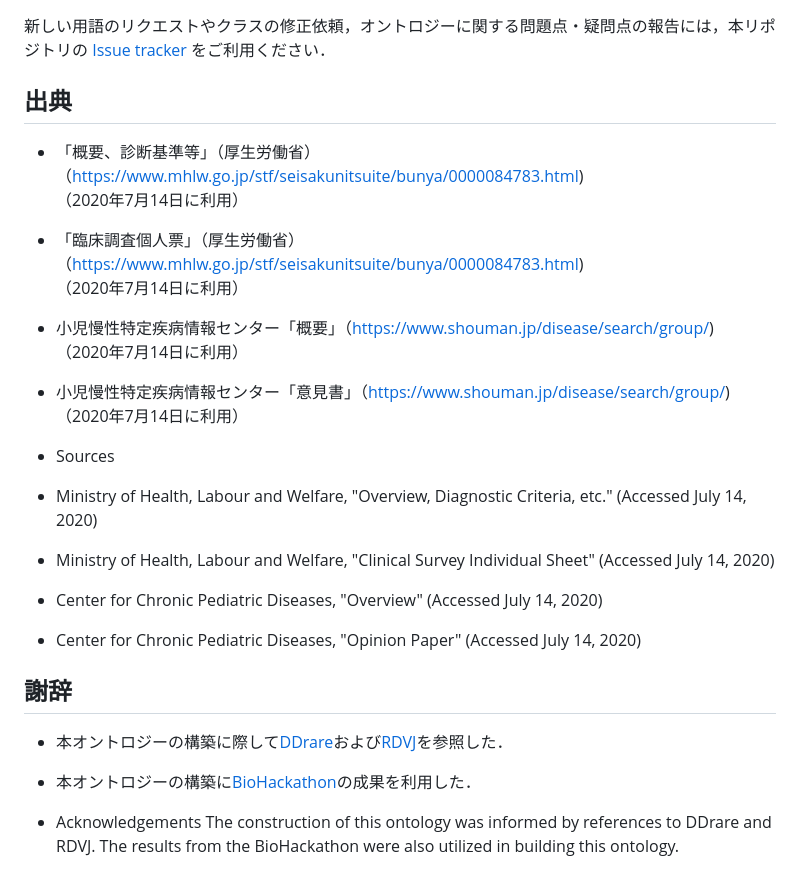
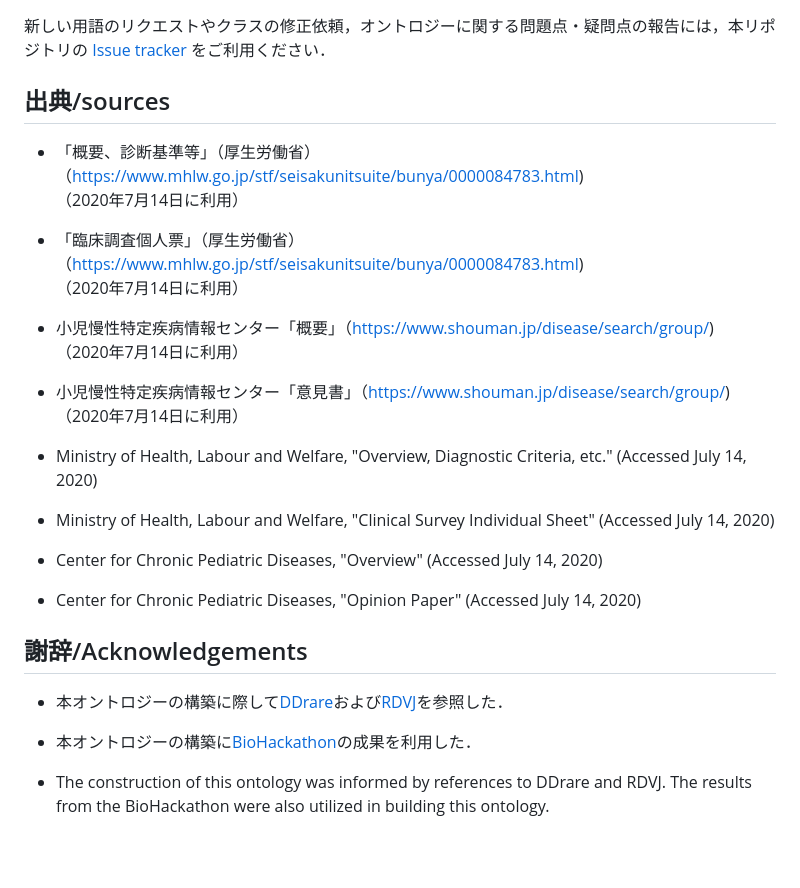
Before and after one commit to aidrd/nando, a Markdown page: README.md, the part around one of its changes. Drawn GitHub-style; blank space fills up the shorter version.

```diff
--- a/README.md
+++ b/README.md
@@ -38,22 +38,20 @@ The Nanbyo Disease Ontology (NANDO) is a structured resource that organizes voca
 ## コンタクト
 新しい用語のリクエストやクラスの修正依頼，オントロジーに関する問題点・疑問点の報告には，本リポジトリの <a href="https://github.com/aidrd/nando/issues">Issue tracker</a> をご利用ください．
 
-## 出典
+## 出典/sources
 - 「概要、診断基準等」（厚生労働省）（https://www.mhlw.go.jp/stf/seisakunitsuite/bunya/0000084783.html) <br>（2020年7月14日に利用）
 - 「臨床調査個人票」（厚生労働省）（https://www.mhlw.go.jp/stf/seisakunitsuite/bunya/0000084783.html) <br>（2020年7月14日に利用）
 - 小児慢性特定疾病情報センター「概要」（https://www.shouman.jp/disease/search/group/) <br>（2020年7月14日に利用）
 - 小児慢性特定疾病情報センター「意見書」（https://www.shouman.jp/disease/search/group/) <br>（2020年7月14日に利用）
 
-- Sources
 - Ministry of Health, Labour and Welfare, "Overview, Diagnostic Criteria, etc." (Accessed July 14, 2020)
 - Ministry of Health, Labour and Welfare, "Clinical Survey Individual Sheet" (Accessed July 14, 2020)
 - Center for Chronic Pediatric Diseases, "Overview" (Accessed July 14, 2020)
 - Center for Chronic Pediatric Diseases, "Opinion Paper" (Accessed July 14, 2020)
 
 
-## 謝辞
+## 謝辞/Acknowledgements
 - 本オントロジーの構築に際して<a href="https://ddrare.nibiohn.go.jp/">DDrare</a>および<a href="https://metadb.riken.jp/metadb/ontology/RDVJ">RDVJ</a>を参照した．
 - 本オントロジーの構築に<a href="http://biohackathon.org/">BioHackathon</a>の成果を利用した．
 
-- Acknowledgements
-The construction of this ontology was informed by references to DDrare and RDVJ. The results from the BioHackathon were also utilized in building this ontology.
+- The construction of this ontology was informed by references to DDrare and RDVJ. The results from the BioHackathon were also utilized in building this ontology.
```
Also changed, not shown: other parts of README.md (+2 -2 lines).
